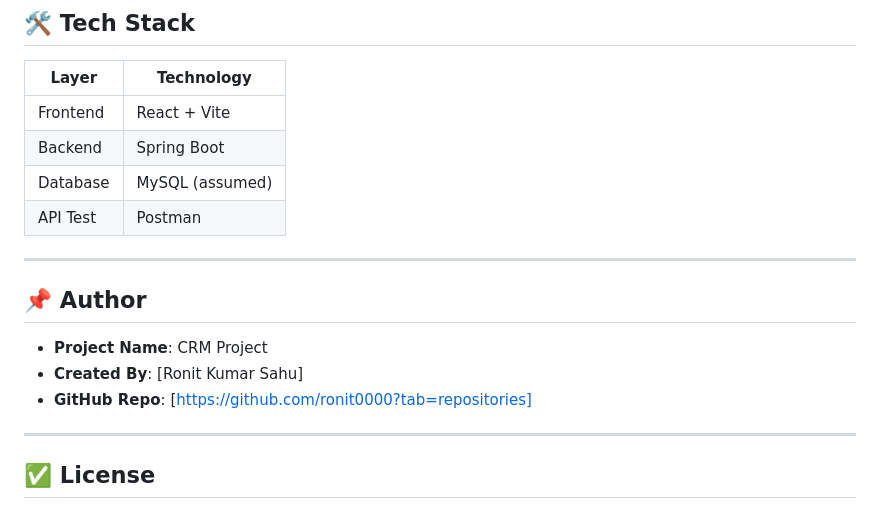
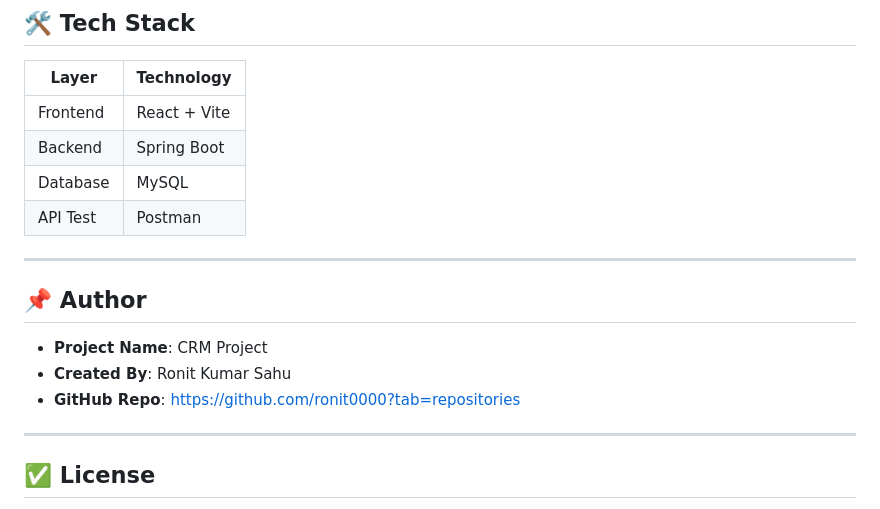
Before and after one commit to ronit0000/CRM-Project, a Markdown page: Readme.md, the part around the change. GitHub-like rendering.

```diff
--- a/Readme.md
+++ b/Readme.md
@@ -174,7 +174,7 @@ CRM Project/
 |-----------|------------------|
 | Frontend  | React + Vite     |
 | Backend   | Spring Boot      |
-| Database  | MySQL (assumed)  |
+| Database  | MySQL            |
 | API Test  | Postman          |
 
 ---
@@ -182,8 +182,8 @@ CRM Project/
 ## 📌 Author
 
 - **Project Name**: CRM Project
-- **Created By**: [Ronit Kumar Sahu]
-- **GitHub Repo**: [https://github.com/ronit0000?tab=repositories]
+- **Created By**: Ronit Kumar Sahu
+- **GitHub Repo**: https://github.com/ronit0000?tab=repositories
 
 ---
 
```
